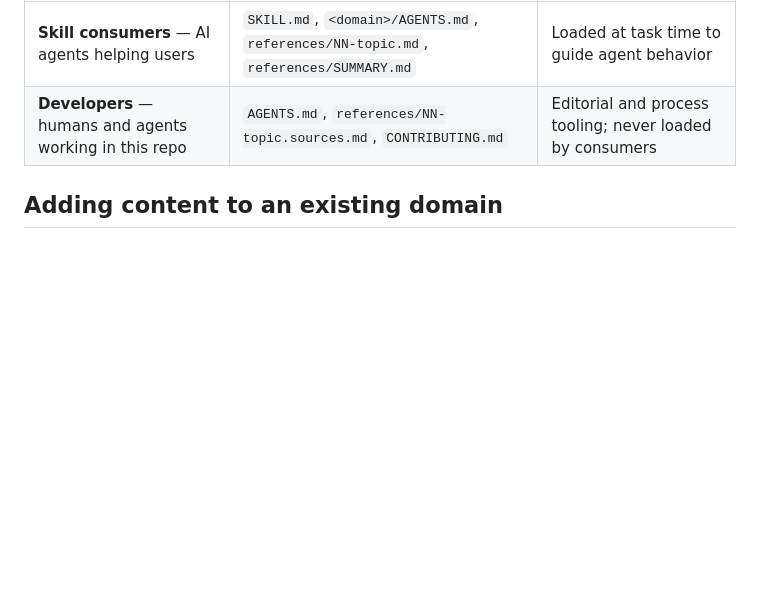
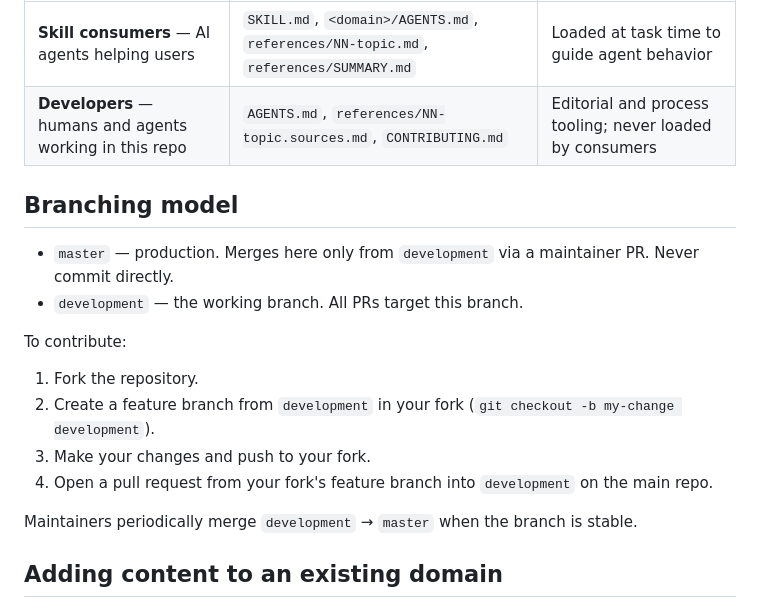
Before and after one commit to Master-Branch-Software/senor, a Markdown page: CONTRIBUTING.md, the part around the change. Rendered like a GitHub page; blank space fills up the shorter version.

Commit message:
updated contributing with branch structure

```diff
--- a/CONTRIBUTING.md
+++ b/CONTRIBUTING.md
@@ -29,6 +29,20 @@ Every file in this repo is written for one of two audiences. Keep them separate.
 | --- | --- | --- |
 | **Skill consumers** — AI agents helping users | `SKILL.md`, `<domain>/AGENTS.md`, `references/NN-topic.md`, `references/SUMMARY.md` | Loaded at task time to guide agent behavior |
 | **Developers** — humans and agents working in this repo | `AGENTS.md`, `references/NN-topic.sources.md`, `CONTRIBUTING.md` | Editorial and process tooling; never loaded by consumers |
+
+## Branching model
+
+- `master` — production. Merges here only from `development` via a maintainer PR. Never commit directly.
+- `development` — the working branch. All PRs target this branch.
+
+To contribute:
+
+1. Fork the repository.
+2. Create a feature branch from `development` in your fork (`git checkout -b my-change development`).
+3. Make your changes and push to your fork.
+4. Open a pull request from your fork's feature branch into `development` on the main repo.
+
+Maintainers periodically merge `development` → `master` when the branch is stable.
 
 ## Adding content to an existing domain
 
```
